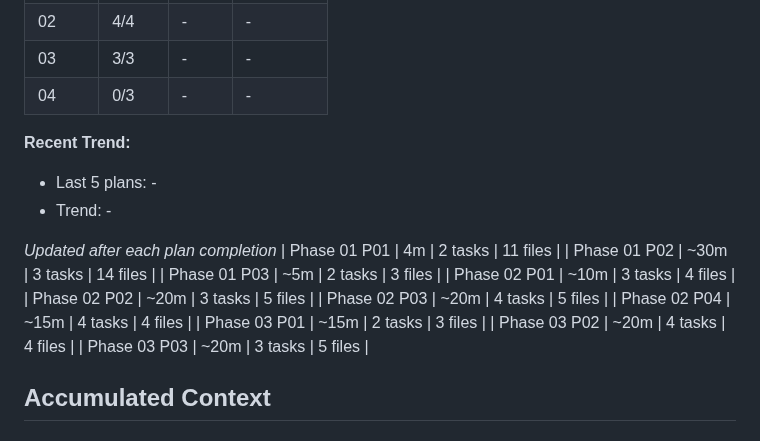
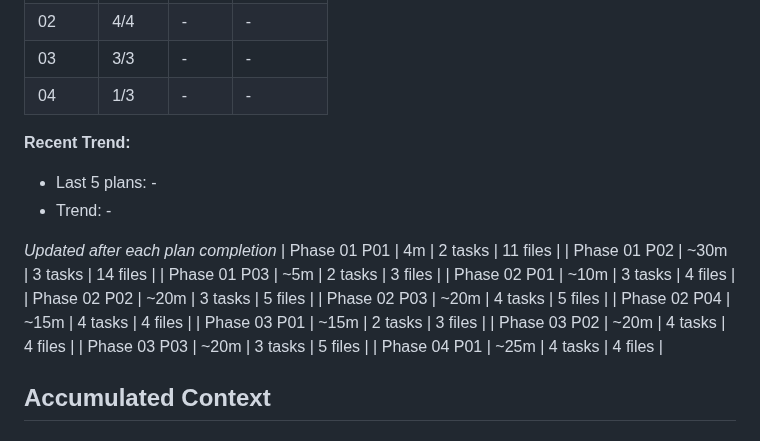
Before and after one commit to supagroova/homebridge-tuya-smartlife, a Markdown page: .planning/STATE.md, the part around one of its changes. Drawn GitHub-style.

```diff
--- a/.planning/STATE.md
+++ b/.planning/STATE.md
@@ -50,7 +50,7 @@ Progress: [███░░░░░░░] 3/7 phases complete
 | 01 | 3 | - | - |
 | 02 | 4/4 | - | - |
 | 03 | 3/3 | - | - |
-| 04 | 0/3 | - | - |
+| 04 | 1/3 | - | - |
 
 **Recent Trend:**
 
@@ -68,6 +68,7 @@ Progress: [███░░░░░░░] 3/7 phases complete
 | Phase 03 P01 | ~15m | 2 tasks | 3 files |
 | Phase 03 P02 | ~20m | 4 tasks | 4 files |
 | Phase 03 P03 | ~20m | 3 tasks | 5 files |
+| Phase 04 P01 | ~25m | 4 tasks | 4 files |
 
 ## Accumulated Context
 
```
Also changed, not shown: other parts of .planning/STATE.md (+11 -11 lines), .planning/ROADMAP.md (+2 -2 lines), 1 other file.
